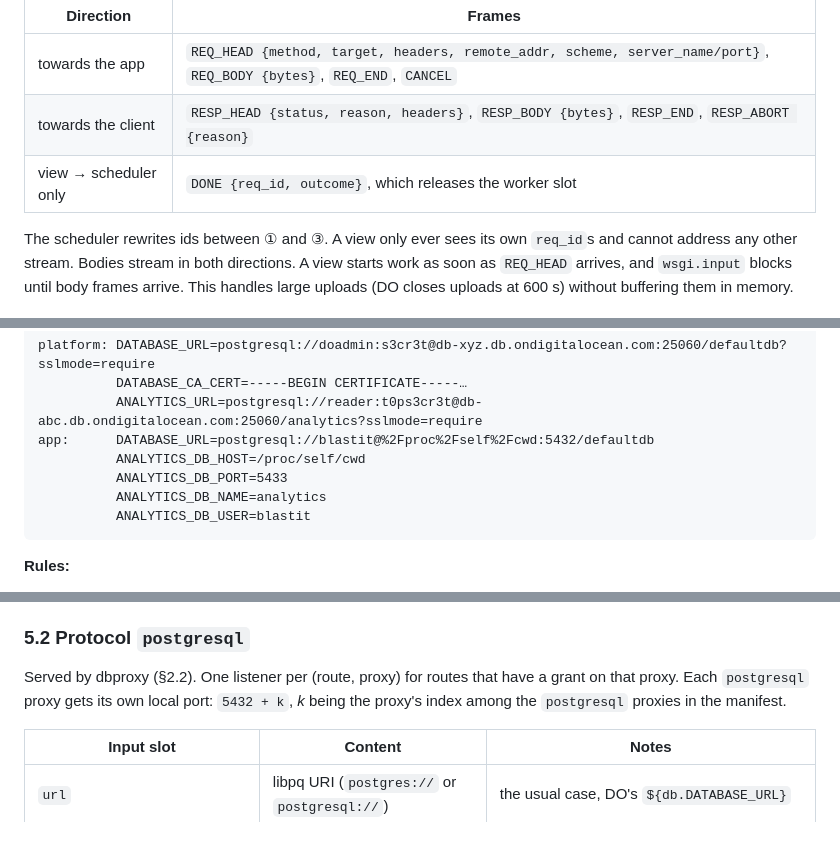
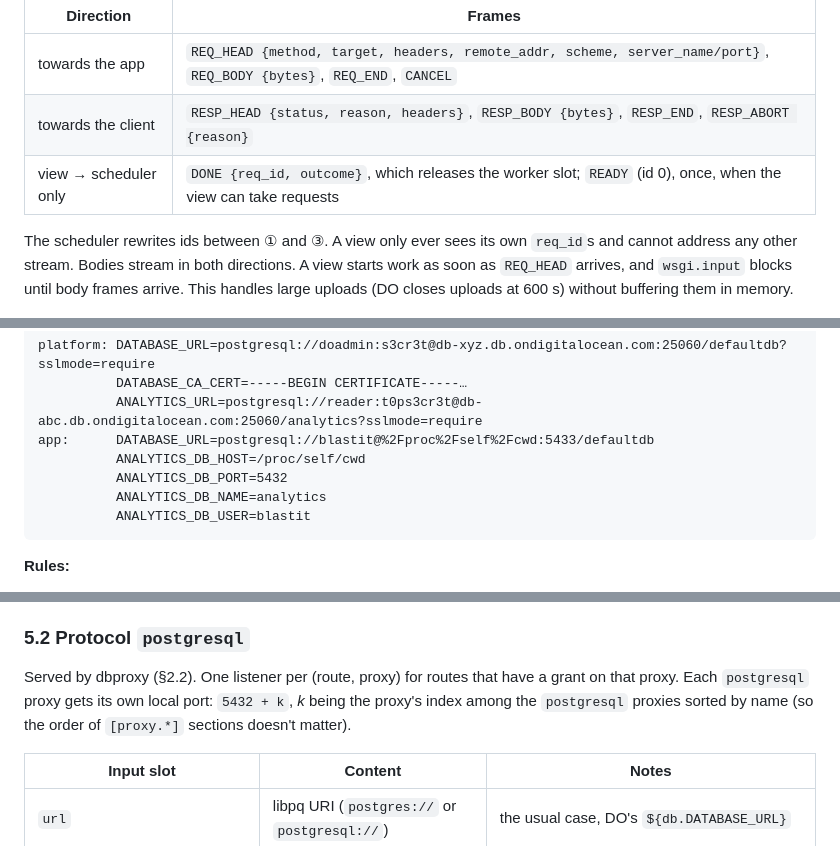
Before and after one commit to OffworldNexus/blastit, a Markdown page: ARCHITECTURE.md, 3 parts joined by grey strips. Rendered like a GitHub page.

````diff
--- a/ARCHITECTURE.md
+++ b/ARCHITECTURE.md
@@ -325,7 +325,7 @@ payload`, in little-endian, with a hard maximum frame size of
 |---|---|
 | towards the app | `REQ_HEAD {method, target, headers, remote_addr, scheme, server_name/port}`, `REQ_BODY {bytes}`, `REQ_END`, `CANCEL` |
 | towards the client | `RESP_HEAD {status, reason, headers}`, `RESP_BODY {bytes}`, `RESP_END`, `RESP_ABORT {reason}` |
-| view → scheduler only | `DONE {req_id, outcome}`, which releases the worker slot |
+| view → scheduler only | `DONE {req_id, outcome}`, which releases the worker slot; `READY` (id 0), once, when the view can take requests |
 
 The scheduler rewrites ids between ① and ③. A view only ever sees its own
 `req_id`s and cannot address any other stream. Bodies stream in both
@@ -521,9 +521,9 @@ With DO's environment, the app ends up seeing:
 platform: DATABASE_URL=postgresql://doadmin:s3cr3t@db-xyz.db.ondigitalocean.com:25060/defaultdb?sslmode=require
           DATABASE_CA_CERT=-----BEGIN CERTIFICATE-----…
           ANALYTICS_URL=postgresql://reader:t0ps3cr3t@db-abc.db.ondigitalocean.com:25060/analytics?sslmode=require
-app:      DATABASE_URL=postgresql://blastit@%2Fproc%2Fself%2Fcwd:5432/defaultdb
+app:      DATABASE_URL=postgresql://blastit@%2Fproc%2Fself%2Fcwd:5433/defaultdb
           ANALYTICS_DB_HOST=/proc/self/cwd
-          ANALYTICS_DB_PORT=5433
+          ANALYTICS_DB_PORT=5432
           ANALYTICS_DB_NAME=analytics
           ANALYTICS_DB_USER=blastit
 ```
@@ -559,8 +559,8 @@ them.
 
 Served by dbproxy (§2.2). One listener per (route, proxy) for routes that
 have a grant on that proxy. Each `postgresql` proxy gets its own local port:
-`5432 + k`, *k* being the proxy's index among the `postgresql` proxies in the
-manifest.
+`5432 + k`, *k* being the proxy's index among the `postgresql` proxies sorted
+by name (so the order of `[proxy.*]` sections doesn't matter).
 
 | Input slot | Content | Notes |
 |---|---|---|
````
Also changed, not shown: other parts of ARCHITECTURE.md (+2 -2 lines), ROADMAP.md (+20 -8 lines).
